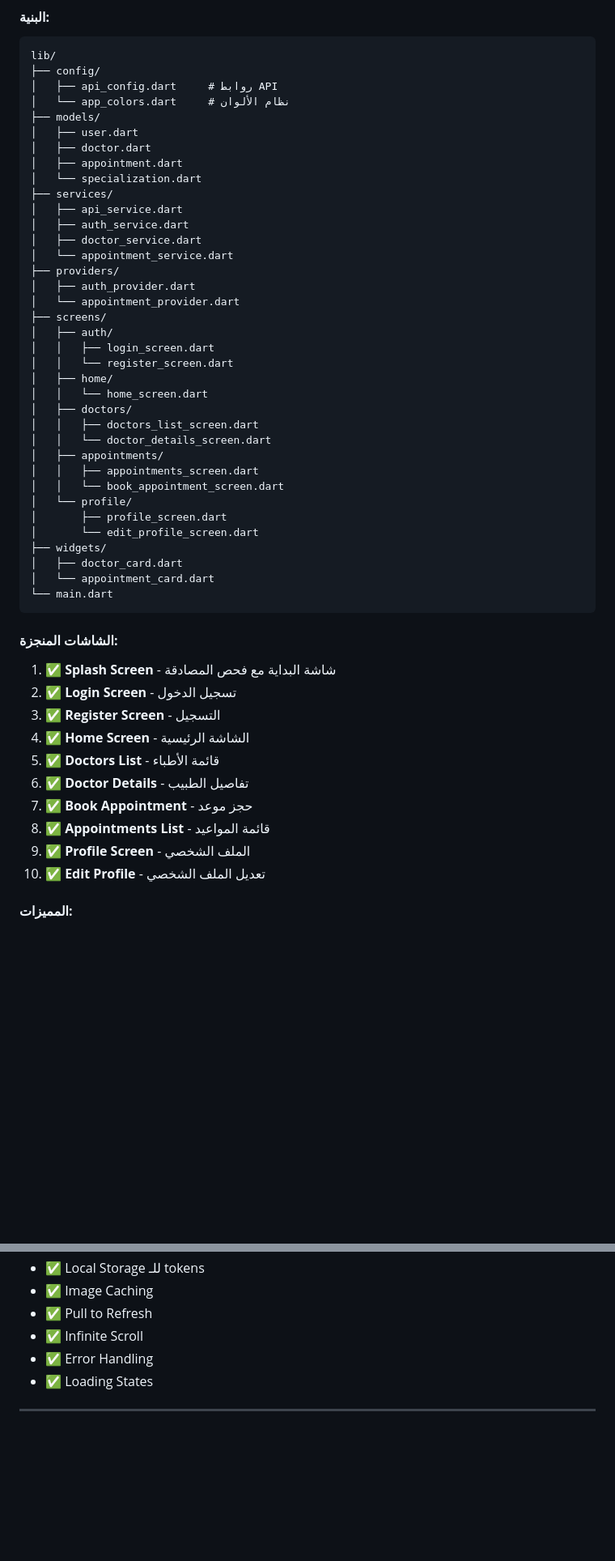
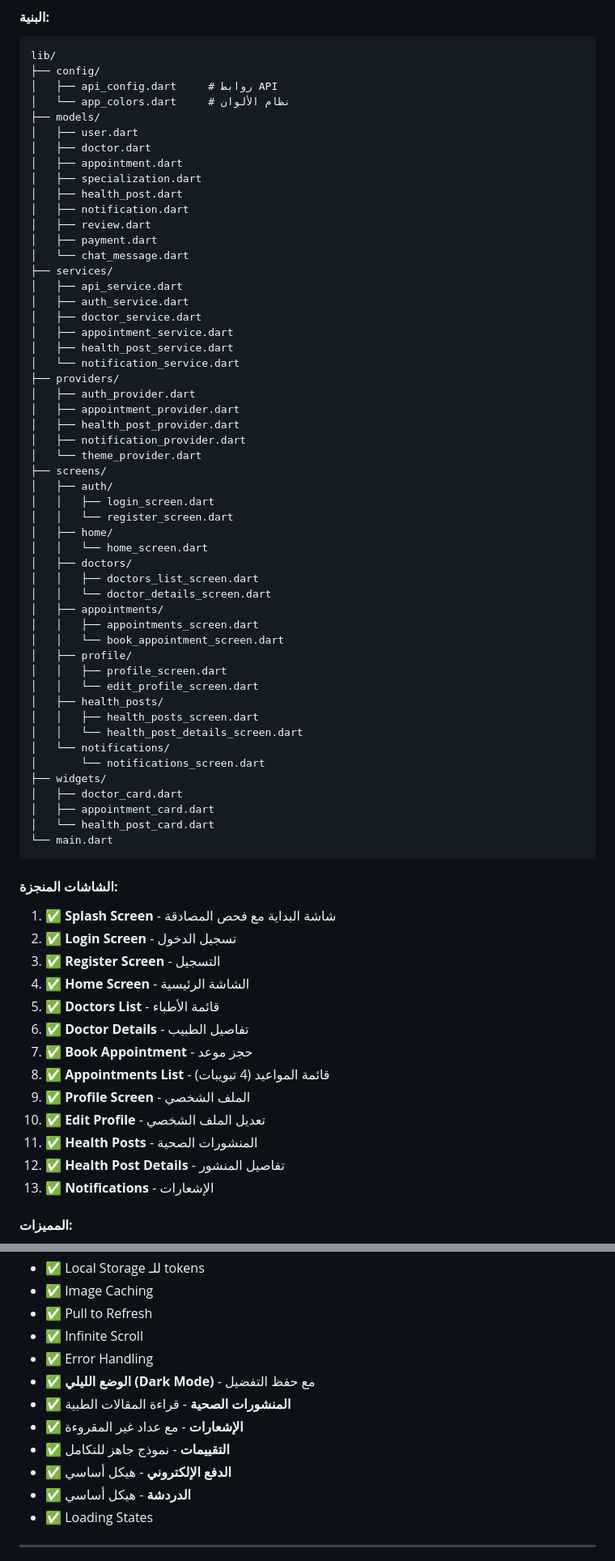
Before and after one commit to miiiso1983/Doctorna-V2, a Markdown page: PROJECT_SUMMARY.md, 2 parts joined by grey strips. Shown at 81% size. Rendered like a GitHub page; blank space fills up the shorter version.

Commit message:
تحديث ملف PROJECT_SUMMARY.md
- إضافة الميزات الجديدة
- تحديث الإحصائيات
- تحديث قائمة الشاشات
- تحديث قائمة الملفات

````diff
--- a/PROJECT_SUMMARY.md
+++ b/PROJECT_SUMMARY.md
@@ -86,15 +86,25 @@ lib/
 │   ├── user.dart
 │   ├── doctor.dart
 │   ├── appointment.dart
-│   └── specialization.dart
+│   ├── specialization.dart
+│   ├── health_post.dart
+│   ├── notification.dart
+│   ├── review.dart
+│   ├── payment.dart
+│   └── chat_message.dart
 ├── services/
 │   ├── api_service.dart
 │   ├── auth_service.dart
 │   ├── doctor_service.dart
-│   └── appointment_service.dart
+│   ├── appointment_service.dart
+│   ├── health_post_service.dart
+│   └── notification_service.dart
 ├── providers/
 │   ├── auth_provider.dart
-│   └── appointment_provider.dart
+│   ├── appointment_provider.dart
+│   ├── health_post_provider.dart
+│   ├── notification_provider.dart
+│   └── theme_provider.dart
 ├── screens/
 │   ├── auth/
 │   │   ├── login_screen.dart
@@ -107,12 +117,18 @@ lib/
 │   ├── appointments/
 │   │   ├── appointments_screen.dart
 │   │   └── book_appointment_screen.dart
-│   └── profile/
-│       ├── profile_screen.dart
-│       └── edit_profile_screen.dart
+│   ├── profile/
+│   │   ├── profile_screen.dart
+│   │   └── edit_profile_screen.dart
+│   ├── health_posts/
+│   │   ├── health_posts_screen.dart
+│   │   └── health_post_details_screen.dart
+│   └── notifications/
+│       └── notifications_screen.dart
 ├── widgets/
 │   ├── doctor_card.dart
-│   └── appointment_card.dart
+│   ├── appointment_card.dart
+│   └── health_post_card.dart
 └── main.dart
 ```
 
@@ -124,9 +140,12 @@ lib/
 5. ✅ **Doctors List** - قائمة الأطباء
 6. ✅ **Doctor Details** - تفاصيل الطبيب
 7. ✅ **Book Appointment** - حجز موعد
-8. ✅ **Appointments List** - قائمة المواعيد
+8. ✅ **Appointments List** - قائمة المواعيد (4 تبويبات)
 9. ✅ **Profile Screen** - الملف الشخصي
 10. ✅ **Edit Profile** - تعديل الملف الشخصي
+11. ✅ **Health Posts** - المنشورات الصحية
+12. ✅ **Health Post Details** - تفاصيل المنشور
+13. ✅ **Notifications** - الإشعارات
 
 #### **المميزات:**
 - ✅ دعم كامل للعربية (RTL)
@@ -138,6 +157,12 @@ lib/
 - ✅ Pull to Refresh
 - ✅ Infinite Scroll
 - ✅ Error Handling
+- ✅ **الوضع الليلي (Dark Mode)** - مع حفظ التفضيل
+- ✅ **المنشورات الصحية** - قراءة المقالات الطبية
+- ✅ **الإشعارات** - مع عداد غير المقروءة
+- ✅ **التقييمات** - نموذج جاهز للتكامل
+- ✅ **الدفع الإلكتروني** - هيكل أساسي
+- ✅ **الدردشة** - هيكل أساسي
 - ✅ Loading States
 
 ---
````
Also changed, not shown: other parts of PROJECT_SUMMARY.md (+36 -22 lines).
